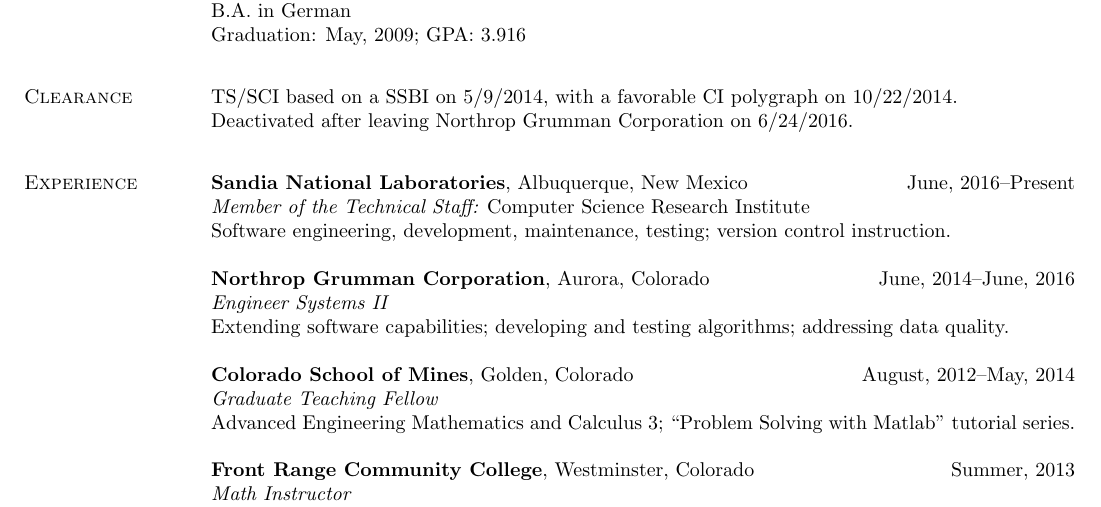
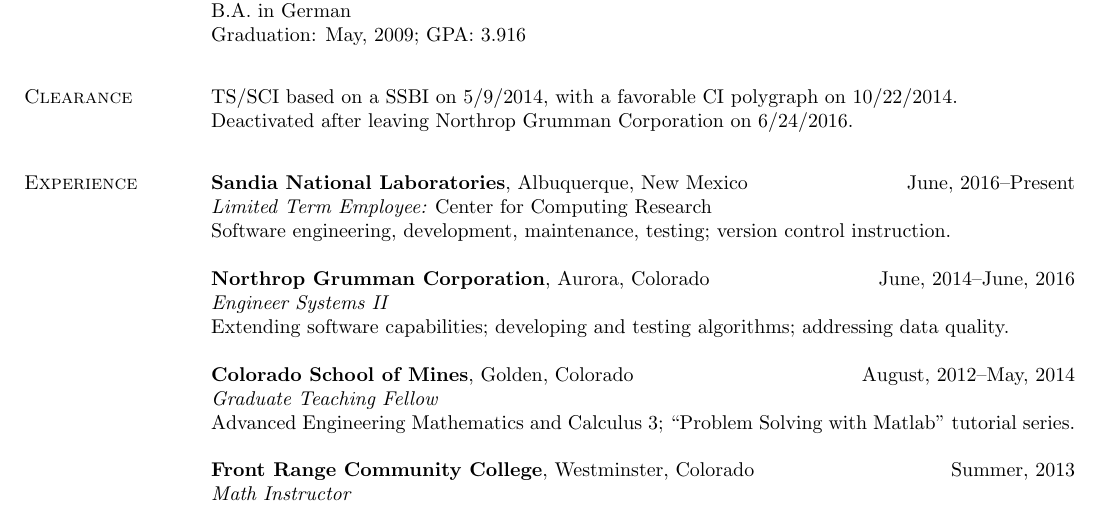
Before and after one commit to jmgate/usefulStuff, a LaTeX CV (latex/resume.tex): part of page 1 of 4, cut so that both start at the same text. Compiled offline with pdfLaTeX.

Commit message:
slight changes to resume

```diff
--- a/latex/resume.tex
+++ b/latex/resume.tex
@@ -57,7 +57,7 @@
 \vspace{1.5mm}
 \section{\sc Experience}
 {\bf Sandia National Laboratories}, Albuquerque, New Mexico\hfill June, 2016--Present\\
-{\em Member of the Technical Staff:}  Computer Science Research Institute\\
+{\em Limited Term Employee:}  Center for Computing Research\\
 Software engineering, development, maintenance, testing; version control instruction.
 
 {\bf Northrop Grumman Corporation}, Aurora, Colorado\hfill June, 2014--June, 2016\\
```
